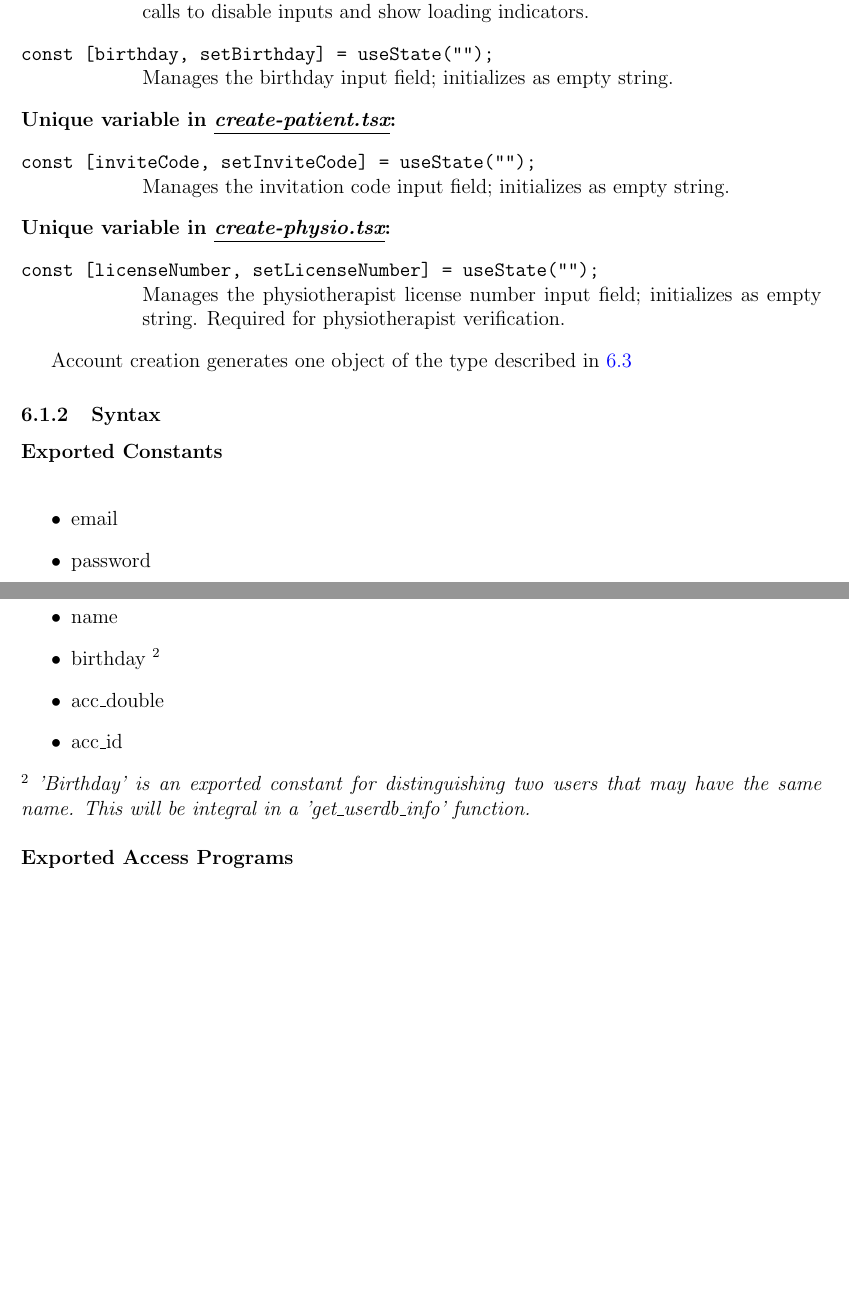
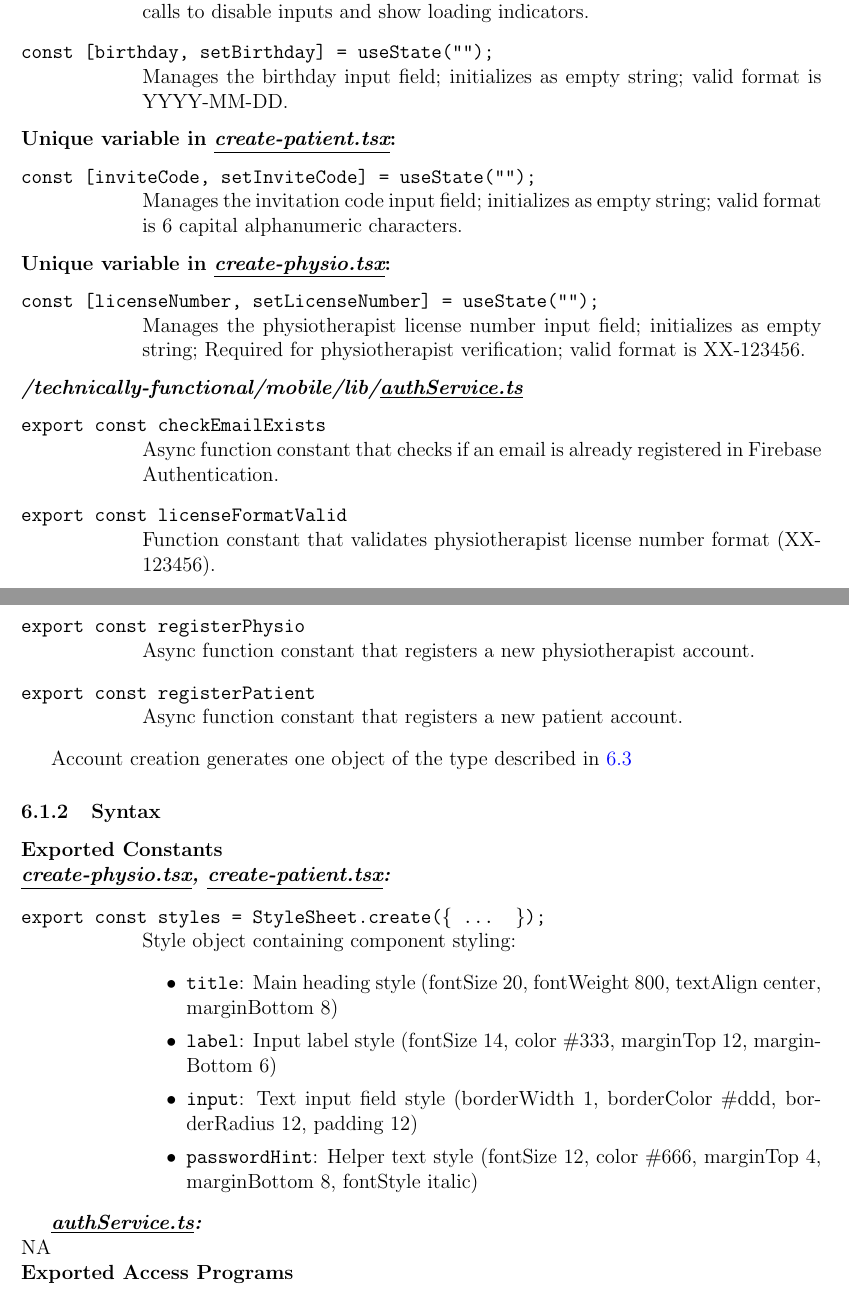
Before and after one commit to M9Huynh/technically-functional, a LaTeX document (docs/Design/SoftDetailedDes/MIS.tex): two parts of pages 8 and 9 of 43, joined at a grey line, cut so that both start at the same text, the shorter picture padded with empty space. Compiled offline with pdfLaTeX.

Commit message:
adding MIS acct creation related classes/functions

```diff
--- a/docs/Design/SoftDetailedDes/MIS.tex
+++ b/docs/Design/SoftDetailedDes/MIS.tex
@@ -218,20 +219,37 @@ All the variables used in each class are listed below:\\
     Boolean flag that indicates form submission status. Set to \texttt{true} during API calls to disable inputs and show loading indicators.
 
 \item[\texttt{const [birthday, setBirthday] = useState("");}]
-    Manages the birthday input field; initializes as empty string.
+    Manages the birthday input field; initializes as empty string; valid format is YYYY-MM-DD.
 
   \end{description}
 \textbf{Unique variable in \textit{\underline{create-patient.tsx}}:}
 \begin{description}[style=nextline, leftmargin=2.5cm]
 \item[\texttt{const [inviteCode, setInviteCode] = useState("");}]
-    Manages the invitation code input field; initializes as empty string.
+    Manages the invitation code input field; initializes as empty string; valid format is 6 capital alphanumeric characters.
 \end{description}
 \textbf{Unique variable in \textit{\underline{create-physio.tsx}}:}
 \begin{description}[style=nextline, leftmargin=2.5cm]
 \item[\texttt{const [licenseNumber, setLicenseNumber] = useState("");}]
-    Manages the physiotherapist license number input field; initializes as empty string. Required for physiotherapist verification.
+    Manages the physiotherapist license number input field; initializes as empty string; Required for physiotherapist verification;
+    valid format is XX-123456.
 \end{description}
 
+\noindent \textbf{\textit{/technically-functional/mobile/lib/\underline{authService.ts}}}
+\begin{description}[style=nextline, leftmargin=2.5cm]
+\item[\texttt{export const checkEmailExists}]
+    Async function constant that checks if an email is already registered in Firebase Authentication.
+
+\item[\texttt{export const licenseFormatValid}]
+    Function constant that validates physiotherapist license number format (XX-123456).
+
+\item[\texttt{export const registerPhysio}]
+    Async function constant that registers a new physiotherapist account.
+
+\item[\texttt{export const registerPatient}]
+    Async function constant that registers a new patient account.
+\end{description}
+
+
 Account creation generates one object of the type described in \ref{section:user account}
 
 
@@ -239,17 +257,21 @@ Account creation generates one object of the type described in \ref{section:user
 \subsubsection{Syntax}
 
 \textbf{Exported Constants}\\
-\begin{itemize}
-\item email
-\item password
-\item name
-\item birthday \textsuperscript{2}
-\item acc\_double
-\item acc\_id
-\end{itemize}
-
-\noindent\textsuperscript{2} \textit{'Birthday' is an exported constant for distinguishing two users that may have the same name. This will be integral
-in a 'get\_userdb\_info' function.} \\
+\textbf{\textit{\underline{create-physio.tsx}, \underline{create-patient.tsx}:}}
+\begin{description}[style=nextline, leftmargin=2.5cm]
+\item[\texttt{export const styles = StyleSheet.create(\{ ... \});}]
+    Style object containing component styling:
+    \begin{itemize}
+        \item \texttt{title}: Main heading style (fontSize 20, fontWeight 800, textAlign center, marginBottom 8)
+        \item \texttt{label}: Input label style (fontSize 14, color \#333, marginTop 12, marginBottom 6)
+        \item \texttt{input}: Text input field style (borderWidth 1, borderColor \#ddd, borderRadius 12, padding 12)
+        \item \texttt{passwordHint}: Helper text style (fontSize 12, color \#666, marginTop 4, marginBottom 8, fontStyle italic)
+    \end{itemize}
+\end{description}
+
+\textbf{\textit{\underline{authService.ts}:}} \\
+NA
+
 
 \noindent \textbf{Exported Access Programs}
 \begin{table}[h]
```
Also changed, not shown: docs/Design/SoftDetailedDes/MIS.pdf, docs/Design/SoftDetailedDes/MIS.tex (7 more changed lines), 1 other file.
